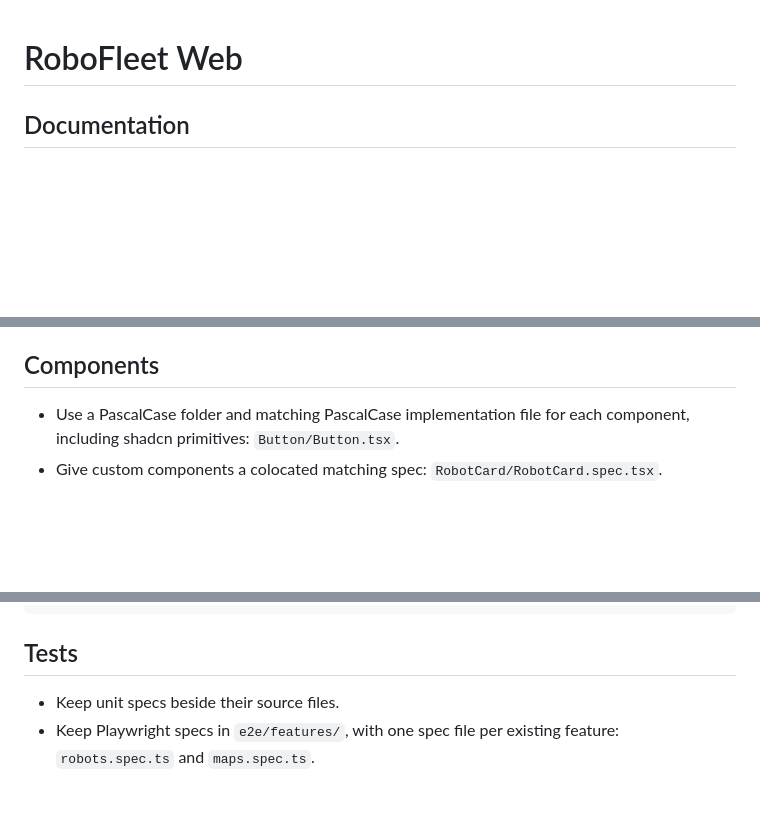
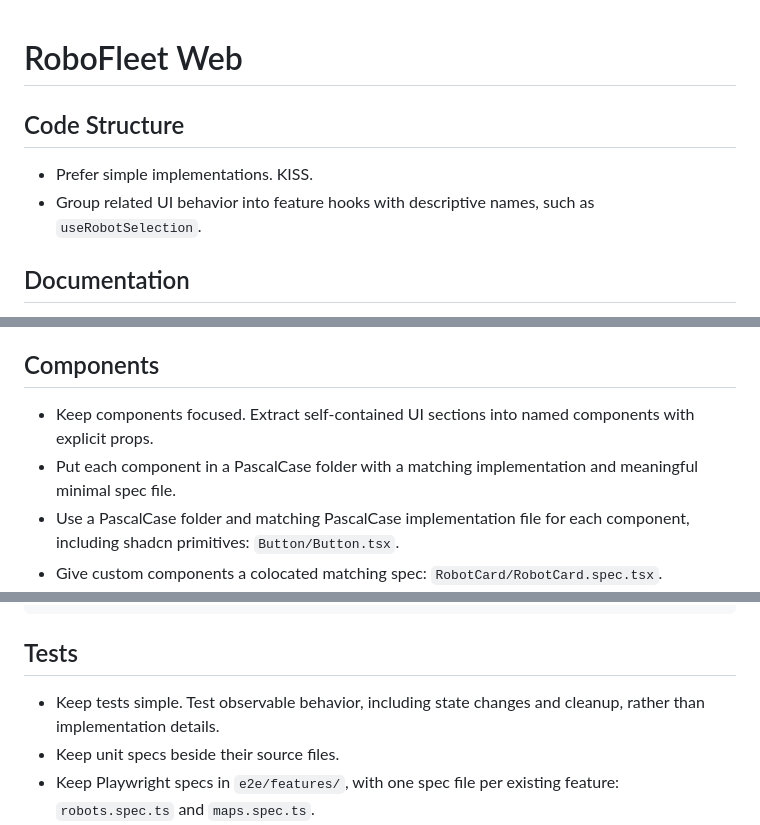
Before and after one commit to bugraaydingoz/bugraaydingoz, a Markdown page: apps/robofleet-web/AGENTS.md, 3 parts joined by grey strips. GitHub-like rendering; blank space fills up the shorter version.

Commit message:
(robofleet-web) Document simple code structure and testing rules

```diff
--- a/apps/robofleet-web/AGENTS.md
+++ b/apps/robofleet-web/AGENTS.md
@@ -1,4 +1,9 @@
 # RoboFleet Web
+
+## Code Structure
+
+- Prefer simple implementations. KISS.
+- Group related UI behavior into feature hooks with descriptive names, such as `useRobotSelection`.
 
 ## Documentation
 
@@ -23,6 +28,8 @@
 
 ## Components
 
+- Keep components focused. Extract self-contained UI sections into named components with explicit props.
+- Put each component in a PascalCase folder with a matching implementation and meaningful minimal spec file.
 - Use a PascalCase folder and matching PascalCase implementation file for each component, including shadcn primitives: `Button/Button.tsx`.
 - Give custom components a colocated matching spec: `RobotCard/RobotCard.spec.tsx`.
 - Until a custom component has tests, use a `describe.todo("RobotCard")` placeholder instead of a completely empty spec, so Vitest can run.
@@ -90,6 +97,7 @@ src/
 
 ## Tests
 
+- Keep tests simple. Test observable behavior, including state changes and cleanup, rather than implementation details.
 - Keep unit specs beside their source files.
 - Keep Playwright specs in `e2e/features/`, with one spec file per existing feature: `robots.spec.ts` and `maps.spec.ts`.
 - Group related workflows inside each feature spec with `test.describe("Workflows")`; do not create separate workflow or shared spec files.
```
